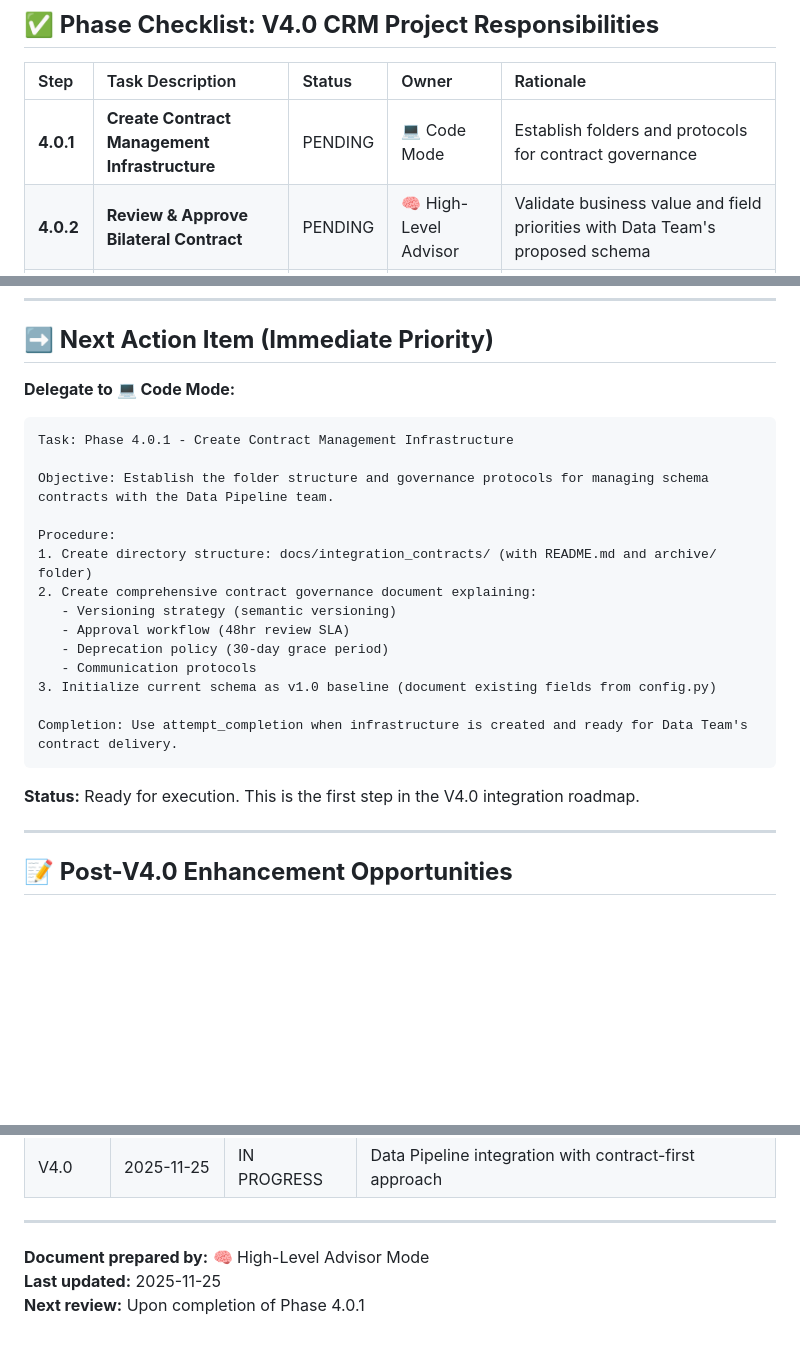
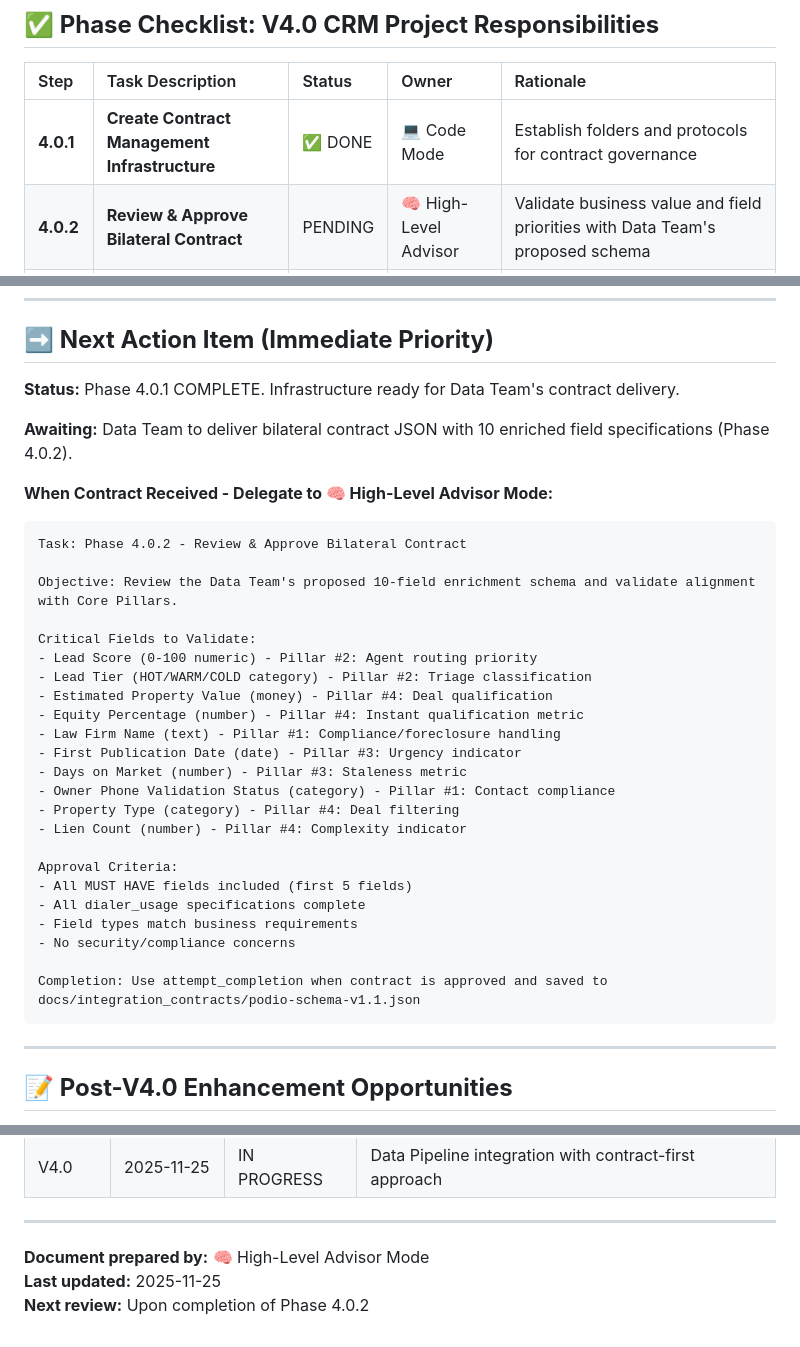
Before and after one commit to TheCityVault/compliant-real-estate-lead-dialer, a Markdown page: docs/project_status.md, 3 parts joined by grey strips. Rendered like a GitHub page; blank space fills up the shorter version.

Commit message:
Status Update: Phase 4.0.1 DONE - Contract infrastructure ready, awaiting Data Team's bilateral contract for Phase 4.0.2 review

````diff
--- a/docs/project_status.md
+++ b/docs/project_status.md
@@ -60,7 +60,7 @@
 
 | Step | Task Description | Status | Owner | Rationale |
 | :---- | :---- | :---- | :---- | :---- |
-| **4.0.1** | **Create Contract Management Infrastructure** | PENDING | 💻 Code Mode | Establish folders and protocols for contract governance |
+| **4.0.1** | **Create Contract Management Infrastructure** | ✅ DONE | 💻 Code Mode | Establish folders and protocols for contract governance |
 | **4.0.2** | **Review & Approve Bilateral Contract** | PENDING | 🧠 High-Level Advisor | Validate business value and field priorities with Data Team's proposed schema |
 | **4.0.3** | **Update Podio Master Lead App Schema** | PENDING | 💻 Code Mode | Create 10 new enriched fields in Podio using API/script |
 | **4.0.4** | **Update Configuration Management** | PENDING | 💻 Code Mode | Add enriched field IDs to config.py |
@@ -499,26 +499,37 @@ Once V4.0 integration is complete, the following improvements are expected:
 
 ## **➡️ Next Action Item (Immediate Priority)**
 
-**Delegate to 💻 Code Mode:**
+**Status:** Phase 4.0.1 COMPLETE. Infrastructure ready for Data Team's contract delivery.
+
+**Awaiting:** Data Team to deliver bilateral contract JSON with 10 enriched field specifications (Phase 4.0.2).
+
+**When Contract Received - Delegate to 🧠 High-Level Advisor Mode:**
 
 ```
-Task: Phase 4.0.1 - Create Contract Management Infrastructure
+Task: Phase 4.0.2 - Review & Approve Bilateral Contract
 
-Objective: Establish the folder structure and governance protocols for managing schema contracts with the Data Pipeline team.
+Objective: Review the Data Team's proposed 10-field enrichment schema and validate alignment with Core Pillars.
 
-Procedure:
-1. Create directory structure: docs/integration_contracts/ (with README.md and archive/ folder)
-2. Create comprehensive contract governance document explaining:
-   - Versioning strategy (semantic versioning)
-   - Approval workflow (48hr review SLA)
-   - Deprecation policy (30-day grace period)
-   - Communication protocols
-3. Initialize current schema as v1.0 baseline (document existing fields from config.py)
+Critical Fields to Validate:
+- Lead Score (0-100 numeric) - Pillar #2: Agent routing priority
+- Lead Tier (HOT/WARM/COLD category) - Pillar #2: Triage classification
+- Estimated Property Value (money) - Pillar #4: Deal qualification
+- Equity Percentage (number) - Pillar #4: Instant qualification metric
+- Law Firm Name (text) - Pillar #1: Compliance/foreclosure handling
+- First Publication Date (date) - Pillar #3: Urgency indicator
+- Days on Market (number) - Pillar #3: Staleness metric
+- Owner Phone Validation Status (category) - Pillar #1: Contact compliance
+- Property Type (category) - Pillar #4: Deal filtering
+- Lien Count (number) - Pillar #4: Complexity indicator
 
-Completion: Use attempt_completion when infrastructure is created and ready for Data Team's contract delivery.
+Approval Criteria:
+- All MUST HAVE fields included (first 5 fields)
+- All dialer_usage specifications complete
+- Field types match business requirements
+- No security/compliance concerns
+
+Completion: Use attempt_completion when contract is approved and saved to docs/integration_contracts/podio-schema-v1.1.json
 ```
-
-**Status:** Ready for execution. This is the first step in the V4.0 integration roadmap.
 
 ---
 
@@ -570,4 +581,4 @@ V4.0 will be considered **COMPLETE** when:
 
 **Document prepared by:** 🧠 High-Level Advisor Mode
 **Last updated:** 2025-11-25
-**Next review:** Upon completion of Phase 4.0.1
+**Next review:** Upon completion of Phase 4.0.2
````
Also changed, not shown: other parts of docs/project_status.md (+3 -3 lines).
